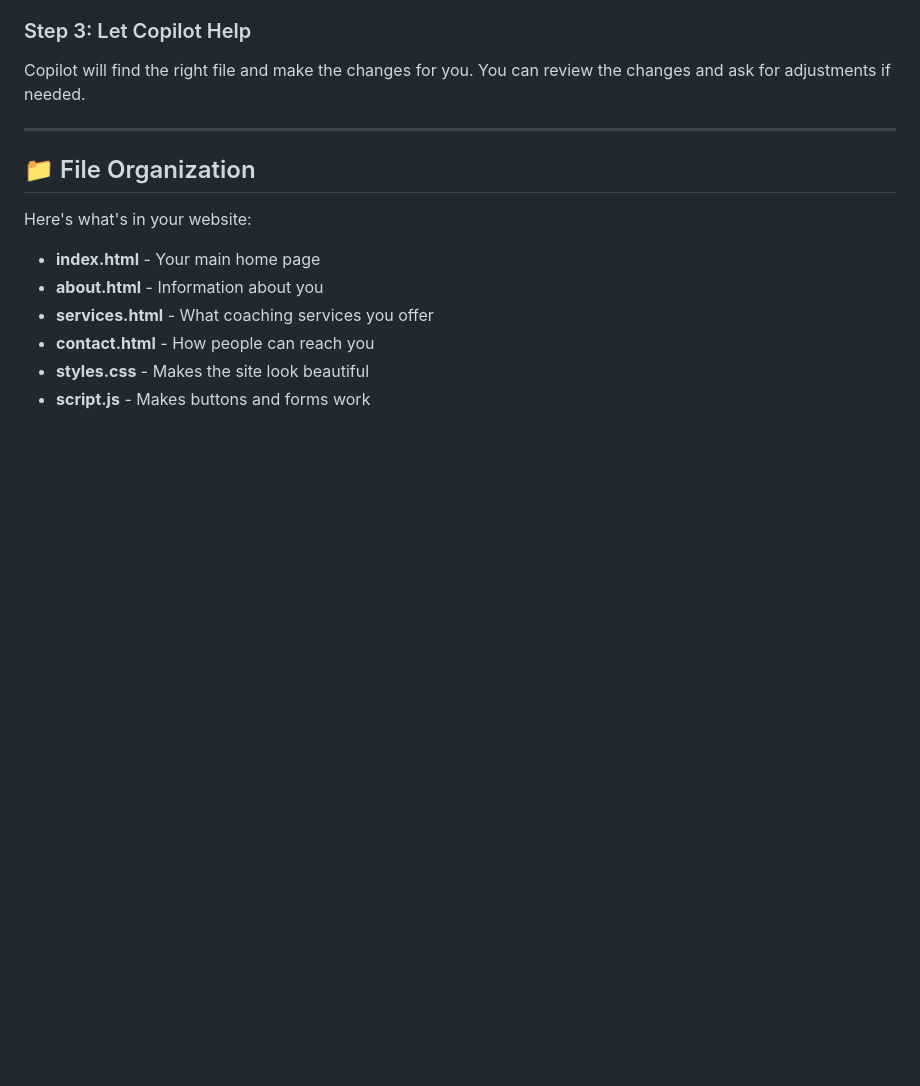
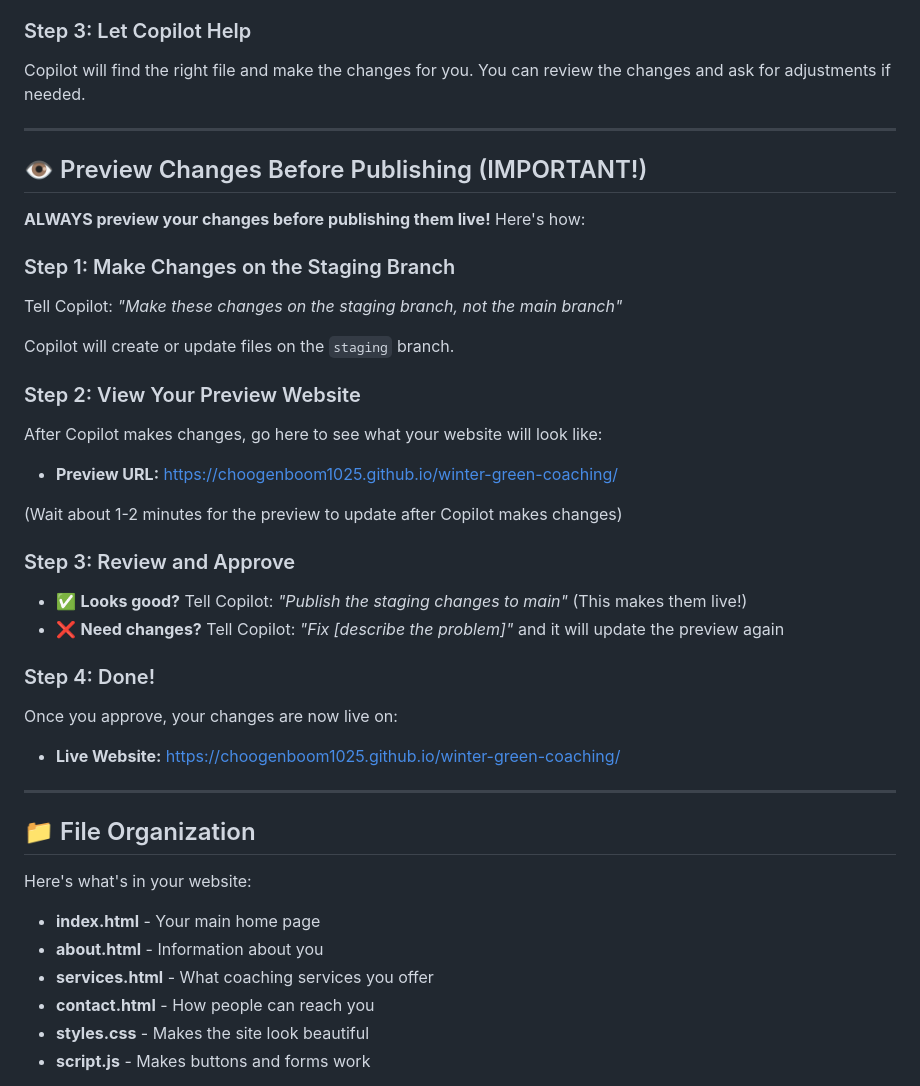
Before and after one commit to choogenboom1025/winter-green-coaching, a Markdown page: README.md, the part around one of its changes. Drawn GitHub-style; blank space fills up the shorter version.

```diff
--- a/README.md
+++ b/README.md
@@ -28,6 +28,31 @@ Just say things like:
 
 ### Step 3: Let Copilot Help
 Copilot will find the right file and make the changes for you. You can review the changes and ask for adjustments if needed.
+
+---
+
+## 👁️ Preview Changes Before Publishing (IMPORTANT!)
+
+**ALWAYS preview your changes before publishing them live!** Here's how:
+
+### Step 1: Make Changes on the Staging Branch
+Tell Copilot: *"Make these changes on the staging branch, not the main branch"*
+
+Copilot will create or update files on the `staging` branch.
+
+### Step 2: View Your Preview Website
+After Copilot makes changes, go here to see what your website will look like:
+- **Preview URL:** https://choogenboom1025.github.io/winter-green-coaching/
+
+(Wait about 1-2 minutes for the preview to update after Copilot makes changes)
+
+### Step 3: Review and Approve
+- ✅ **Looks good?** Tell Copilot: *"Publish the staging changes to main"* (This makes them live!)
+- ❌ **Need changes?** Tell Copilot: *"Fix [describe the problem]"* and it will update the preview again
+
+### Step 4: Done!
+Once you approve, your changes are now live on:
+- **Live Website:** https://choogenboom1025.github.io/winter-green-coaching/
 
 ---
 
```
Also changed, not shown: other parts of README.md (+26 -8 lines).
